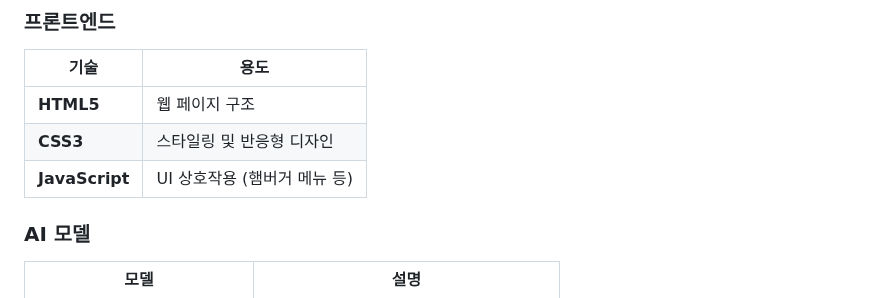
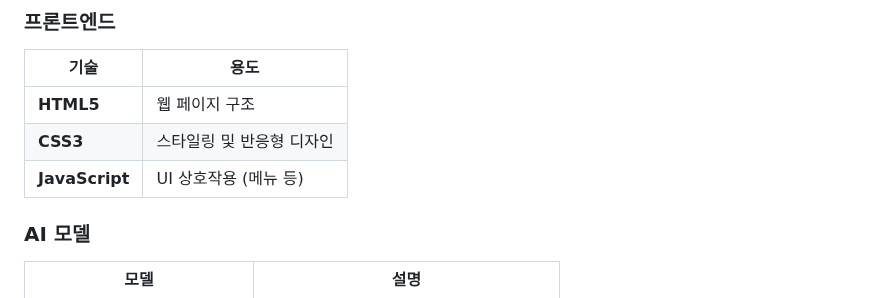
Before and after one commit to PpGgWw/FactCheckNEWS, a Markdown page: README.md, the part around the change. Drawn GitHub-style.

Commit message:
Update README.md
사소한 변경.

```diff
--- a/README.md
+++ b/README.md
@@ -94,7 +94,7 @@ POST http://127.0.0.1:5000/v1/chat/completions
 |------|------|
 | **HTML5** | 웹 페이지 구조 |
 | **CSS3** | 스타일링 및 반응형 디자인 |
-| **JavaScript** | UI 상호작용 (햄버거 메뉴 등) |
+| **JavaScript** | UI 상호작용 (메뉴 등) |
 
 ### AI 모델
 | 모델 | 설명 |
```
